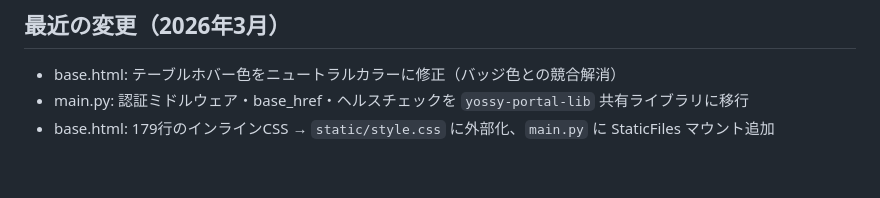
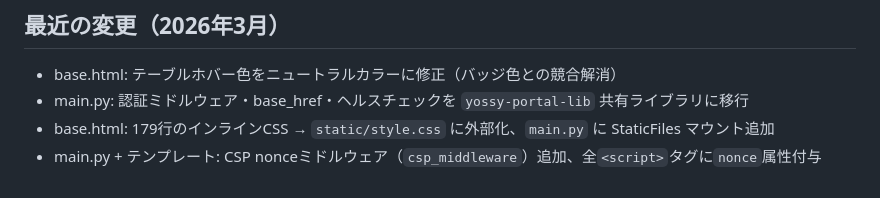
Before and after one commit to Yossy-AC/Entrance-Exam-Analyzer, a Markdown page: CLAUDE.md, the part around the change. Drawn GitHub-style.

Commit message:
docs: CLAUDE.mdにCSP nonce移行の記録を追加
Co-Authored-By: Claude Opus 4.6 <noreply@anthropic.com>

```diff
--- a/CLAUDE.md
+++ b/CLAUDE.md
@@ -235,3 +235,4 @@ Excelパスは `data/` symlink経由で自動検出されるため、通常は
 - base.html: テーブルホバー色をニュートラルカラーに修正（バッジ色との競合解消）
 - main.py: 認証ミドルウェア・base_href・ヘルスチェックを `yossy-portal-lib` 共有ライブラリに移行
 - base.html: 179行のインラインCSS → `static/style.css` に外部化、`main.py` に StaticFiles マウント追加
+- main.py + テンプレート: CSP nonceミドルウェア（`csp_middleware`）追加、全`<script>`タグに`nonce`属性付与
```
